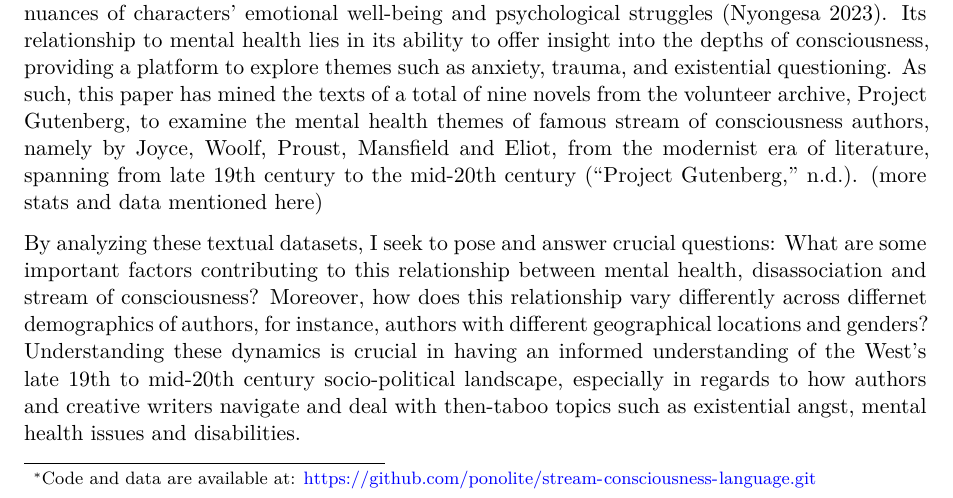
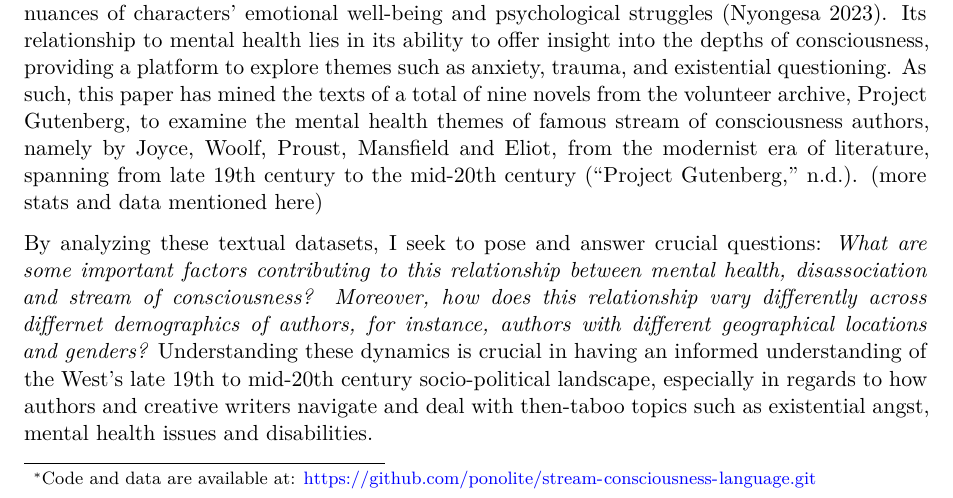
Before and after one commit to ponolite/asian-american-language, a Quarto document (paper/paper.qmd): part of page 1 of 7, cut so that both start at the same text. Rendered offline with R 4.5, knitr and Pandoc in place of Quarto, then LaTeX, with nearby package versions; some code elsewhere in the file could not run offline.

Commit message:
update paper

```diff
--- a/paper/paper.qmd
+++ b/paper/paper.qmd
@@ -47,7 +47,7 @@ combined_text <- read_csv(here::here("data/analysis_data/combined_text.csv"))
 
 Stream of consciousness is a narrative technique that aims to capture the continuous flow of thoughts, feelings, and sensations experienced by a character without conventional organization or punctuation  [@resampling]. It mirrors the unpredictable and interconnected nature of human thought processes, often revealing the inner workings of the character's mind in an intimate and unfiltered manner [@flow]. In literature, most scholars agree that stream of consciousness reveals the complexities of mental-scapes, shedding light on the nuances of characters' emotional well-being and psychological struggles [@pathology]. Its relationship to mental health lies in its ability to offer insight into the depths of consciousness, providing a platform to explore themes such as anxiety, trauma, and existential questioning. As such, this paper has mined the texts of a total of nine novels from the volunteer archive, Project Gutenberg, to examine the mental health themes of famous stream of consciousness authors, namely by Joyce, Woolf, Proust, Mansfield and Eliot, from the modernist era of literature, spanning from late 19th century to the mid-20th century [@gutenberg]. (more stats and data mentioned here)
 
-By analyzing these textual datasets, I seek to pose and answer crucial questions: What are some important factors contributing to this relationship between mental health, disassociation and stream of consciousness? Moreover, how does this relationship vary differently across differnet demographics of authors, for instance, authors with different geographical locations and genders? Understanding these dynamics is crucial in having an informed understanding of the West's late 19th to mid-20th century socio-political landscape, especially in regards to how authors and creative writers navigate and deal with then-taboo topics such as existential angst, mental health issues and disabilities.
+By analyzing these textual datasets, I seek to pose and answer crucial questions: \textit{What are some important factors contributing to this relationship between mental health, disassociation and stream of consciousness? Moreover, how does this relationship vary differently across differnet demographics of authors, for instance, authors with different geographical locations and genders?} Understanding these dynamics is crucial in having an informed understanding of the West's late 19th to mid-20th century socio-political landscape, especially in regards to how authors and creative writers navigate and deal with then-taboo topics such as existential angst, mental health issues and disabilities.
 
 Thus, my estimand is the correlation between famous stream of consciousness novels, words related to mental health themes and their frequency. This is considered in terms of the nine selected novels only, namely Joyce's A Portrait of the Artist as a Young Man and Chamber Music; Woolf's Mrs Dalloway and Jacob's Room; Proust's Swann Way; Mansfield's Bliss and The Garden Party; and Eliot's The Waste Land and The Love Song of J. Alfred Prufrock. Through our analysis, we found that (percentage, number and data here, main results)...
 
```
Also changed, not shown: 1 other file.
